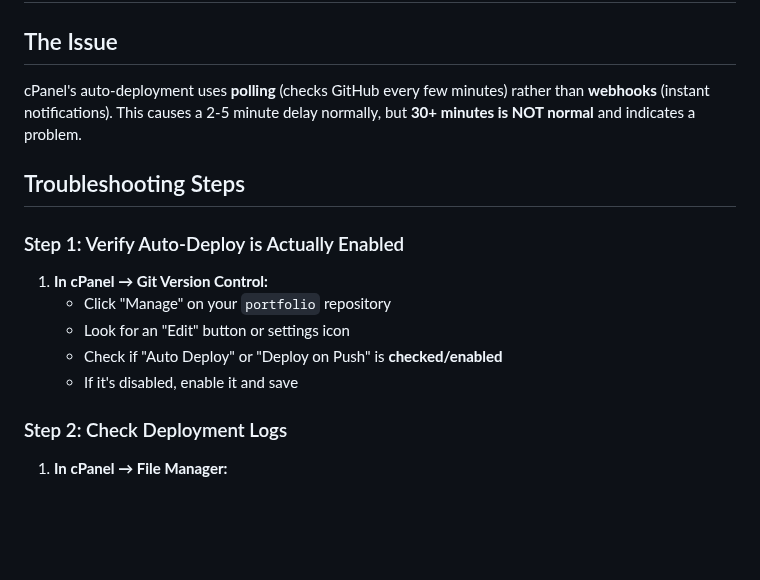
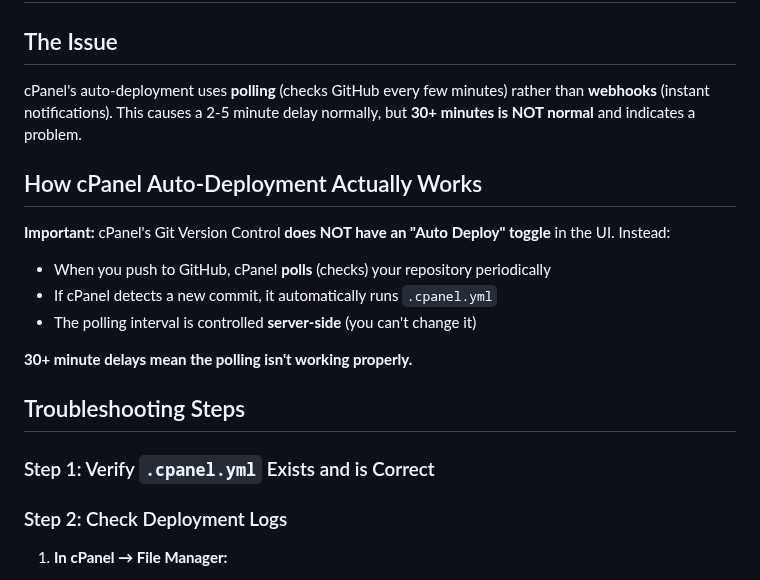
Before and after one commit to ptulin/portfolio, a Markdown page: AUTO_DEPLOY_FIX.md, the part around one of its changes. GitHub-like rendering; blank space fills up the shorter version.

```diff
--- a/AUTO_DEPLOY_FIX.md
+++ b/AUTO_DEPLOY_FIX.md
@@ -4,15 +4,18 @@
 
 cPanel's auto-deployment uses **polling** (checks GitHub every few minutes) rather than **webhooks** (instant notifications). This causes a 2-5 minute delay normally, but **30+ minutes is NOT normal** and indicates a problem.
 
+## How cPanel Auto-Deployment Actually Works
+
+**Important:** cPanel's Git Version Control **does NOT have an "Auto Deploy" toggle** in the UI. Instead:
+- When you push to GitHub, cPanel **polls** (checks) your repository periodically
+- If cPanel detects a new commit, it automatically runs `.cpanel.yml`
+- The polling interval is controlled **server-side** (you can't change it)
+
+**30+ minute delays mean the polling isn't working properly.**
+
 ## Troubleshooting Steps
 
-### Step 1: Verify Auto-Deploy is Actually Enabled
-
-1. **In cPanel → Git Version Control:**
-   - Click "Manage" on your `portfolio` repository
-   - Look for an "Edit" button or settings icon
-   - Check if "Auto Deploy" or "Deploy on Push" is **checked/enabled**
-   - If it's disabled, enable it and save
+### Step 1: Verify `.cpanel.yml` Exists and is Correct
 
 ### Step 2: Check Deployment Logs
 
```
Also changed, not shown: other parts of AUTO_DEPLOY_FIX.md (+50 -22 lines).
